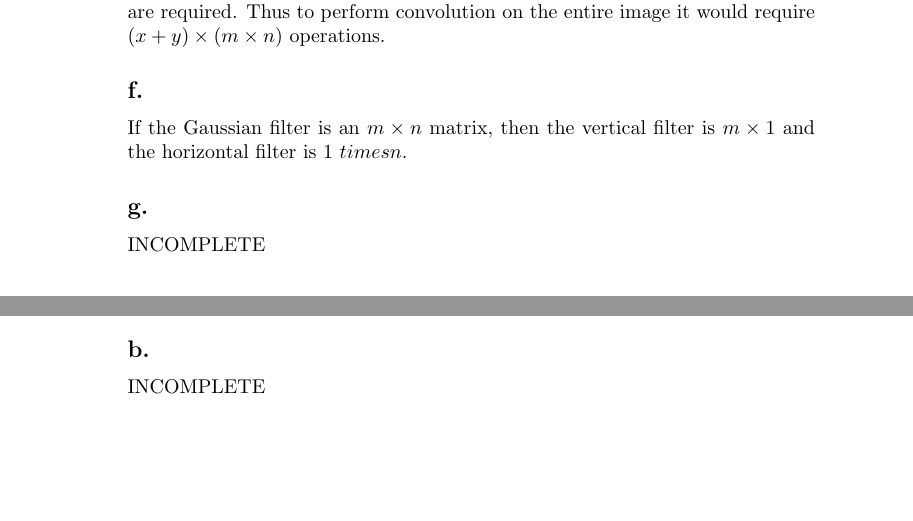
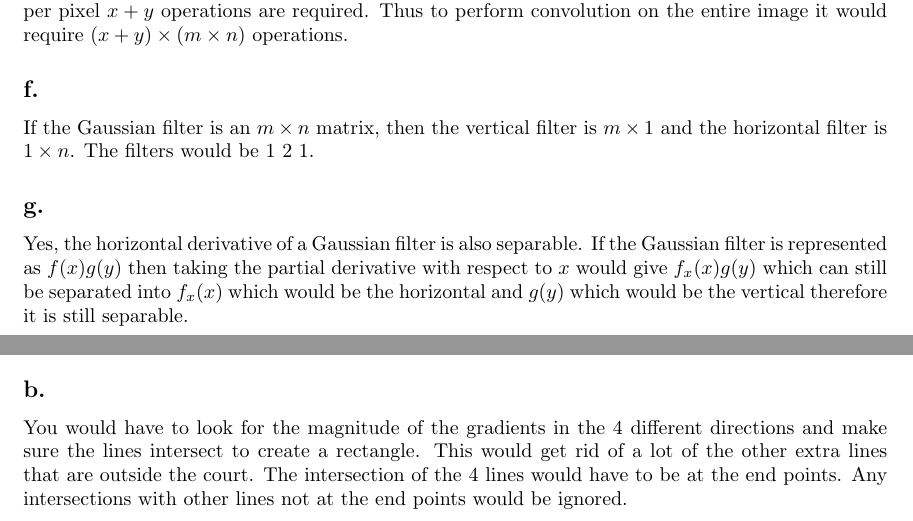
Before and after one commit to mavaghela/ImageProcessing-A1, a LaTeX document (A1.tex): two parts of pages 3 and 6 of 6, joined at a grey line, cut so that both start at the same text, the shorter picture padded with empty space. Compiled offline with pdfLaTeX.

Commit message:
done done

```diff
--- a/A1.tex
+++ b/A1.tex
@@ -1,6 +1,12 @@
 \documentclass{article}
 \usepackage[utf8]{inputenc}
 \usepackage {tikz}
+
+
+
+
+\usepackage[a4paper, total={6in, 8in}]{geometry}
+
 
 \title{CSC420 A1}
 \author{Mansi Vaghela}
@@ -112,8 +117,8 @@ img = imfilter(I, gfilter, 'conv');
 If you an $x \times y$ filter and an $m \times n$ image, each pixel in the image would require $xy$ operations per pixel to perform a convolution. This means the whole image would require $(x\times y) \times (m \times n) $ operations. If the filter is separable, then the vertical filter is $x \times 1$ and the horizontal is $y \times 1$, so per pixel $x+y$ operations are required. Thus to perform convolution on the entire image it would require $(x + y) \times (m \times n)$ operations.
 
 \subsection*{f.}
-If the Gaussian filter is an $m \times n$ matrix, then the vertical filter is $m \times 1$ and the horizontal filter is $1 \ times n$.
+If the Gaussian filter is an $m \times n$ matrix, then the vertical filter is $m \times 1$ and the horizontal filter is $1 \times n$. The filters would be $1\ 2\ 1$.
 
 \subsection*{g.}
-INCOMPLETE
+Yes, the horizontal derivative of a Gaussian filter is also separable. If the Gaussian filter is represented as $f(x)g(y)$ then taking the partial derivative with respect to $x$ would give $f_{x}(x)g(y)$ which can still be separated into $f_{x}(x)$ which would be the horizontal and $g(y)$ which would be the vertical therefore it is still separable.
 
@@ -234,9 +241,7 @@ imshow(edges)
 
 
 \subsection*{b.}
-INCOMPLETE
 
-
-
+You would have to look for the magnitude of the gradients in the 4 different directions and make sure the lines intersect to create a rectangle. This would get rid of a lot of the other extra lines that are outside the court. The intersection of the 4 lines would have to be at the end points. Any intersections with other lines not at the end points would be ignored.
 
 \end{document}
```
Also changed, not shown: A1.tex (9 more changed lines).
